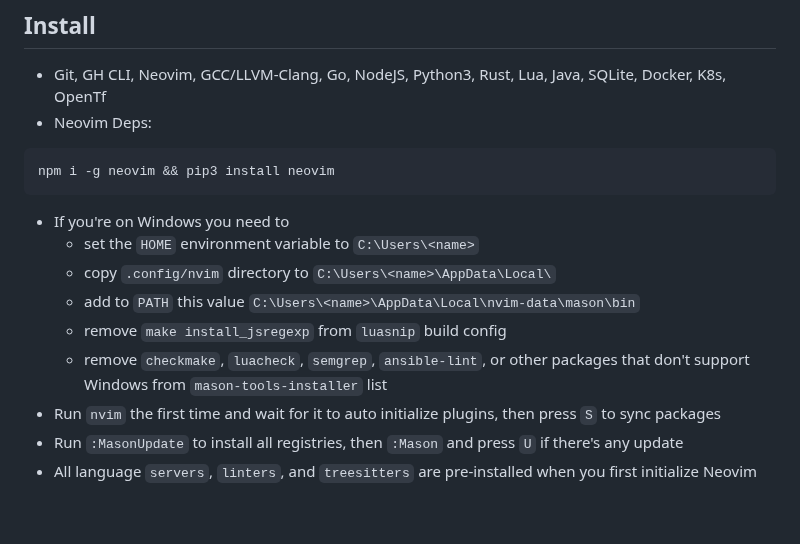
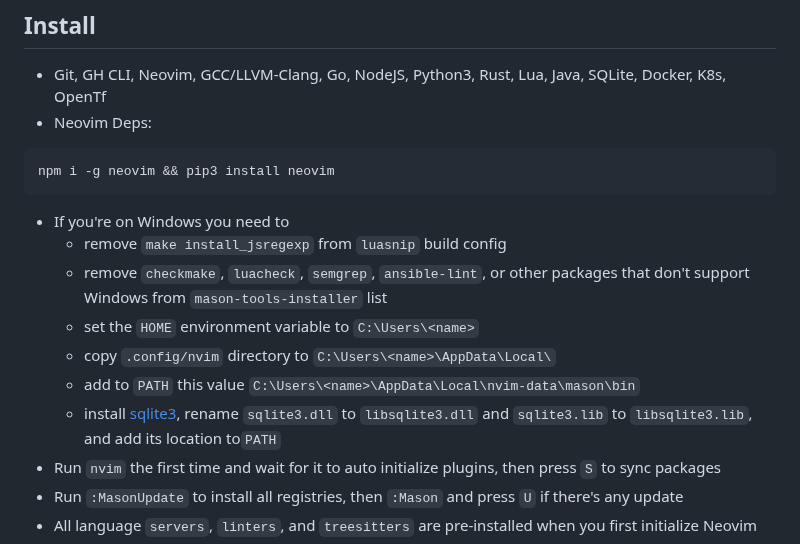
Before and after one commit to lavantien/dotfiles, a Markdown page: .config/nvim/README.md, the part around the change. Drawn GitHub-style; blank space fills up the shorter version.

Commit message:
fix(neovim): libsqlite3 on windows

````diff
--- a/.config/nvim/README.md
+++ b/.config/nvim/README.md
@@ -10,11 +10,12 @@ npm i -g neovim && pip3 install neovim
 ```
 
 - If you're on Windows you need to
+  - remove `make install_jsregexp` from `luasnip` build config
+  - remove `checkmake`, `luacheck`, `semgrep`, `ansible-lint`, or other packages that don't support Windows from `mason-tools-installer` list
   - set the `HOME` environment variable to `C:\Users\<name>`
   - copy `.config/nvim` directory to `C:\Users\<name>\AppData\Local\`
   - add to `PATH` this value `C:\Users\<name>\AppData\Local\nvim-data\mason\bin`
-  - remove `make install_jsregexp` from `luasnip` build config
-  - remove `checkmake`, `luacheck`, `semgrep`, `ansible-lint`, or other packages that don't support Windows from `mason-tools-installer` list
+  - install [sqlite3](https://gist.github.com/zeljic/d8b542788b225b1bcb5fce169ee28c55), rename `sqlite3.dll` to `libsqlite3.dll` and `sqlite3.lib` to `libsqlite3.lib`, and add its location to`PATH`
 - Run `nvim` the first time and wait for it to auto initialize plugins, then press `S` to sync packages
 - Run `:MasonUpdate` to install all registries, then `:Mason` and press `U` if there's any update
 - All language `servers`, `linters`, and `treesitters` are pre-installed when you first initialize Neovim
````
Also changed, not shown: 1 other file.
